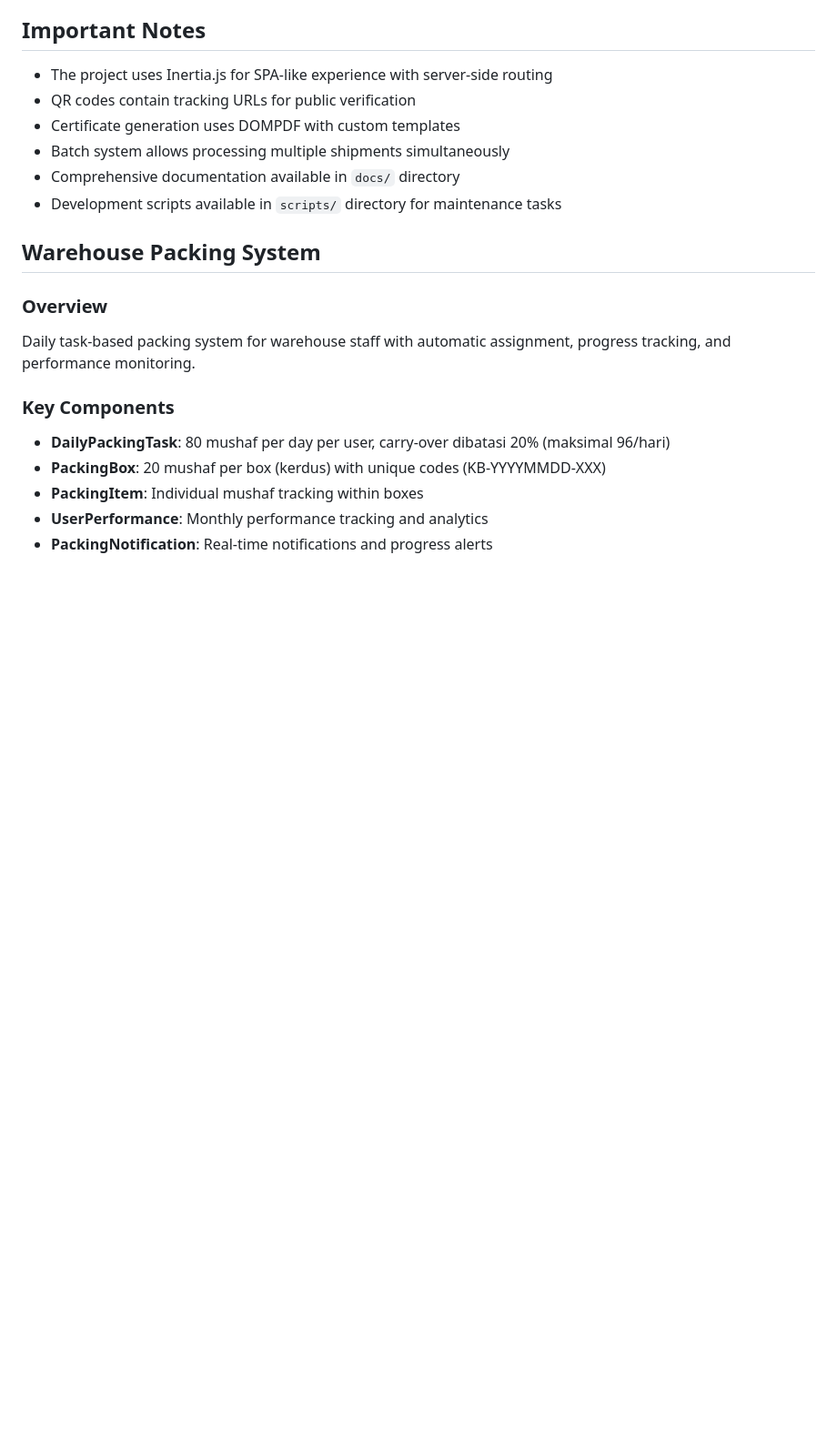
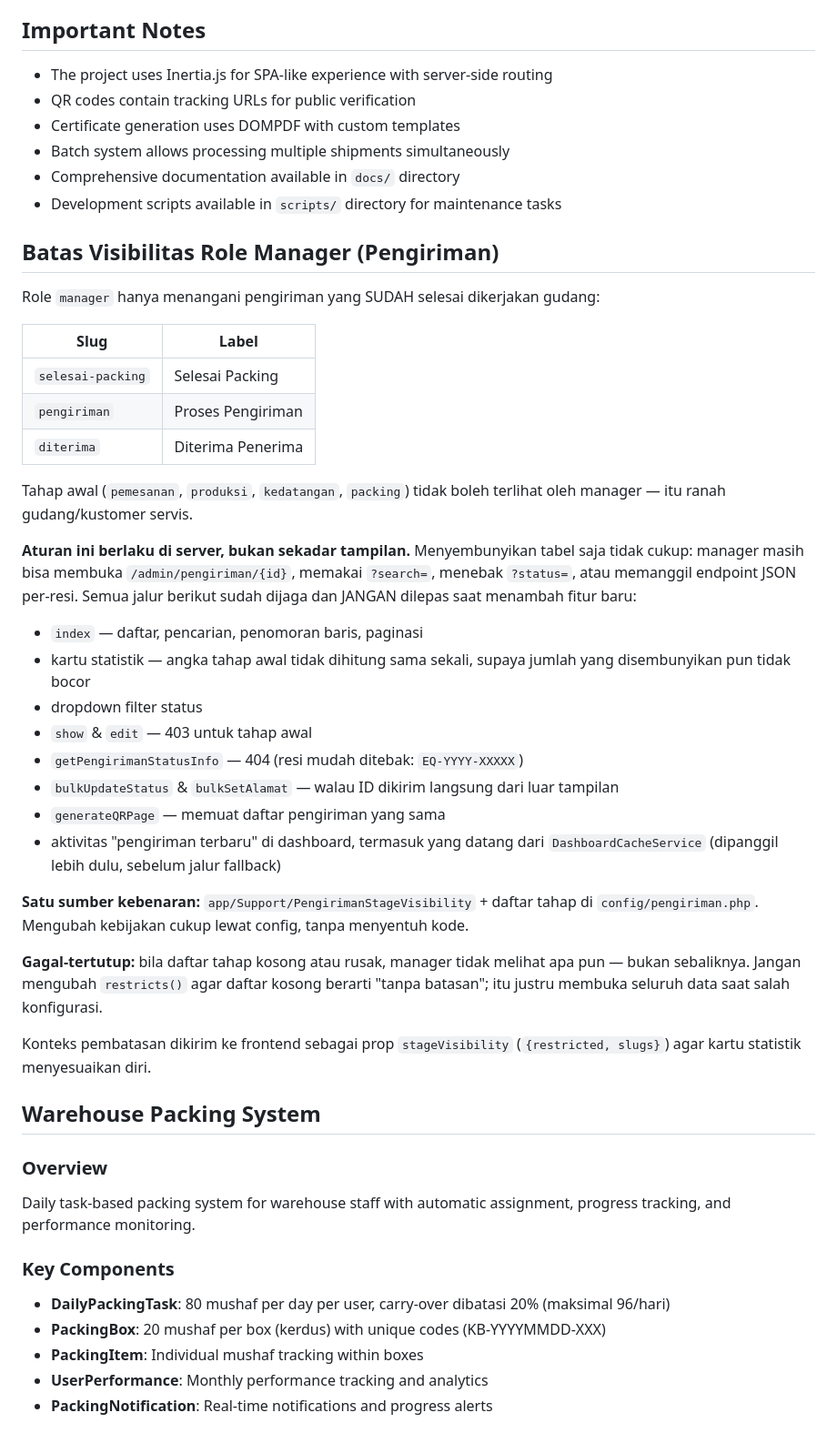
Before and after one commit to anggiadiputra/EQ, a Markdown page: docs/CLAUDE.md, the part around the change. Shown at 91% size. Drawn GitHub-style; blank space fills up the shorter version.

Commit message:
Catat batas visibilitas tahap pengiriman manager sebagai kebijakan
Tanpa ini, aturan tersebut hanya ada di kepala sesi ini: sesi berikutnya yang
menambah fitur pengiriman bisa dengan mudah menambah query baru tanpa
menerapkan PengirimanStageVisibility, dan data tahap awal bocor lagi tanpa
error apa pun. Daftar jalur yang harus dijaga dicatat eksplisit, termasuk
peringatan agar restricts() tidak diubah jadi fail-open.

```diff
--- a/docs/CLAUDE.md
+++ b/docs/CLAUDE.md
@@ -156,6 +156,45 @@ php artisan storage:link     # Create storage symlink
 - Batch system allows processing multiple shipments simultaneously
 - Comprehensive documentation available in `docs/` directory
 - Development scripts available in `scripts/` directory for maintenance tasks
+
+## Batas Visibilitas Role Manager (Pengiriman)
+
+Role `manager` hanya menangani pengiriman yang SUDAH selesai dikerjakan gudang:
+
+| Slug | Label |
+|------|-------|
+| `selesai-packing` | Selesai Packing |
+| `pengiriman` | Proses Pengiriman |
+| `diterima` | Diterima Penerima |
+
+Tahap awal (`pemesanan`, `produksi`, `kedatangan`, `packing`) tidak boleh terlihat
+oleh manager — itu ranah gudang/kustomer servis.
+
+**Aturan ini berlaku di server, bukan sekadar tampilan.** Menyembunyikan tabel saja
+tidak cukup: manager masih bisa membuka `/admin/pengiriman/{id}`, memakai `?search=`,
+menebak `?status=`, atau memanggil endpoint JSON per-resi. Semua jalur berikut sudah
+dijaga dan JANGAN dilepas saat menambah fitur baru:
+
+- `index` — daftar, pencarian, penomoran baris, paginasi
+- kartu statistik — angka tahap awal tidak dihitung sama sekali, supaya jumlah yang
+  disembunyikan pun tidak bocor
+- dropdown filter status
+- `show` & `edit` — 403 untuk tahap awal
+- `getPengirimanStatusInfo` — 404 (resi mudah ditebak: `EQ-YYYY-XXXXX`)
+- `bulkUpdateStatus` & `bulkSetAlamat` — walau ID dikirim langsung dari luar tampilan
+- `generateQRPage` — memuat daftar pengiriman yang sama
+- aktivitas "pengiriman terbaru" di dashboard, termasuk yang datang dari
+  `DashboardCacheService` (dipanggil lebih dulu, sebelum jalur fallback)
+
+**Satu sumber kebenaran:** `app/Support/PengirimanStageVisibility` + daftar tahap di
+`config/pengiriman.php`. Mengubah kebijakan cukup lewat config, tanpa menyentuh kode.
+
+**Gagal-tertutup:** bila daftar tahap kosong atau rusak, manager tidak melihat apa pun
+— bukan sebaliknya. Jangan mengubah `restricts()` agar daftar kosong berarti "tanpa
+batasan"; itu justru membuka seluruh data saat salah konfigurasi.
+
+Konteks pembatasan dikirim ke frontend sebagai prop `stageVisibility`
+(`{restricted, slugs}`) agar kartu statistik menyesuaikan diri.
 
 ## Warehouse Packing System
 
```
